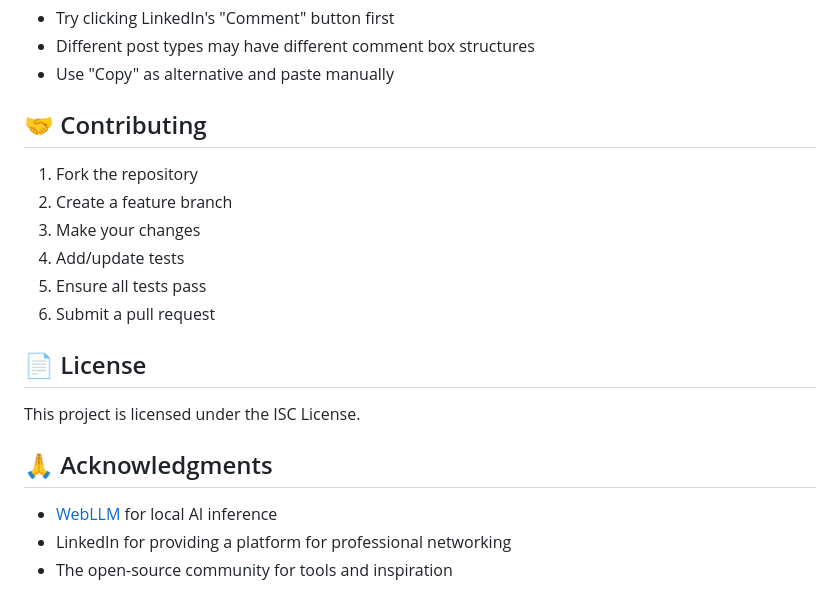
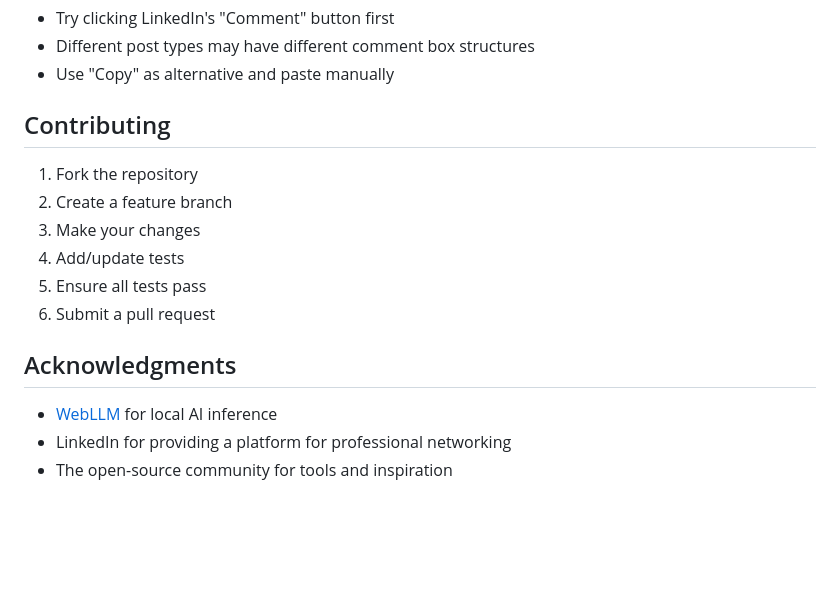
Before and after one commit to mrviduus/ReplyMate, a Markdown page: README.md, the part around the change printed below. GitHub-like rendering; blank space fills up the shorter version.

```diff
--- a/README.md
+++ b/README.md
@@ -178,7 +176,7 @@ tests/
 - Different post types may have different comment box structures
 - Use "Copy" as alternative and paste manually
 
-## 🤝 Contributing
+## Contributing
 
 1. Fork the repository
 2. Create a feature branch
@@ -187,11 +185,7 @@ tests/
 5. Ensure all tests pass
 6. Submit a pull request
 
-## 📄 License
-
-This project is licensed under the ISC License.
-
-## 🙏 Acknowledgments
+## Acknowledgments
 
 - [WebLLM](https://github.com/mlc-ai/web-llm) for local AI inference
 - LinkedIn for providing a platform for professional networking
```
Also changed, not shown: other parts of README.md (+35 -37 lines).
